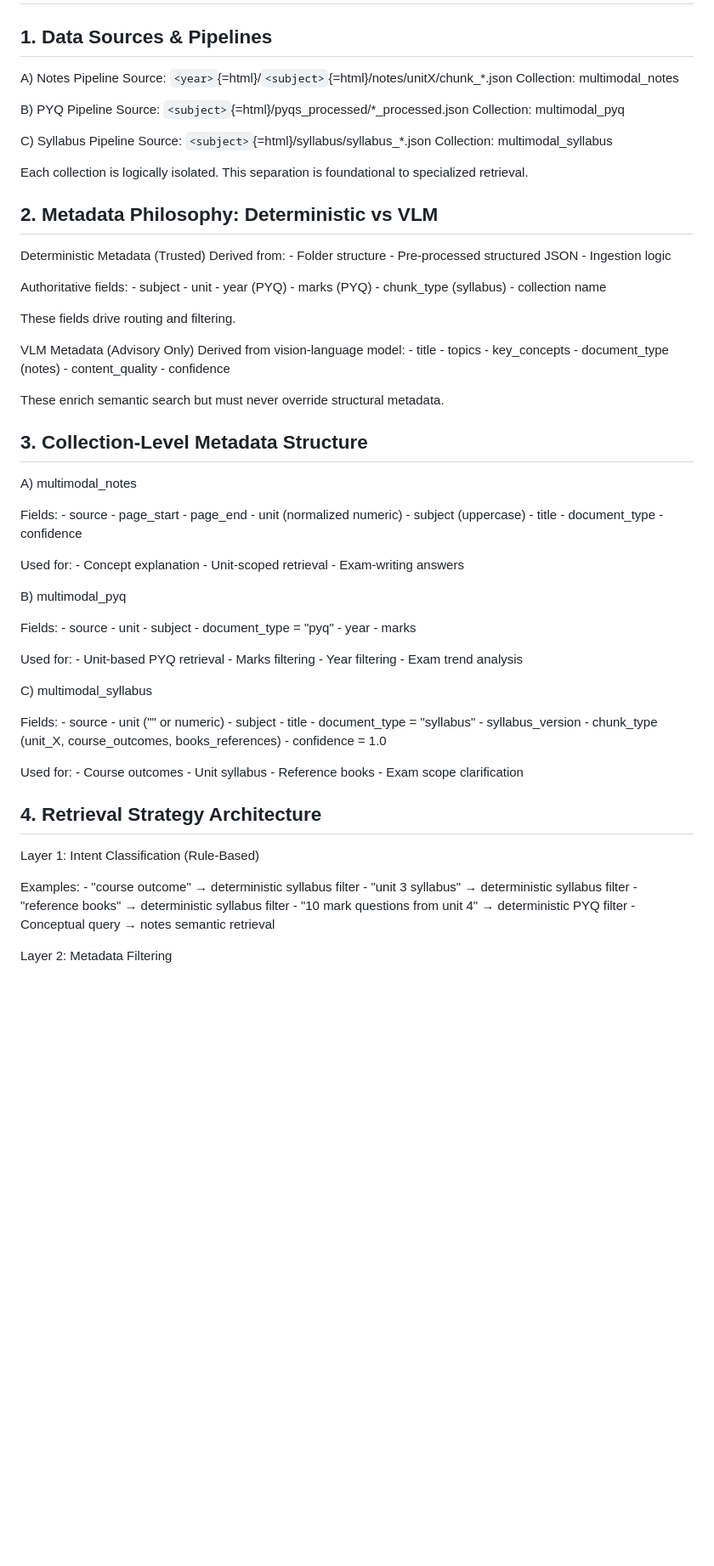
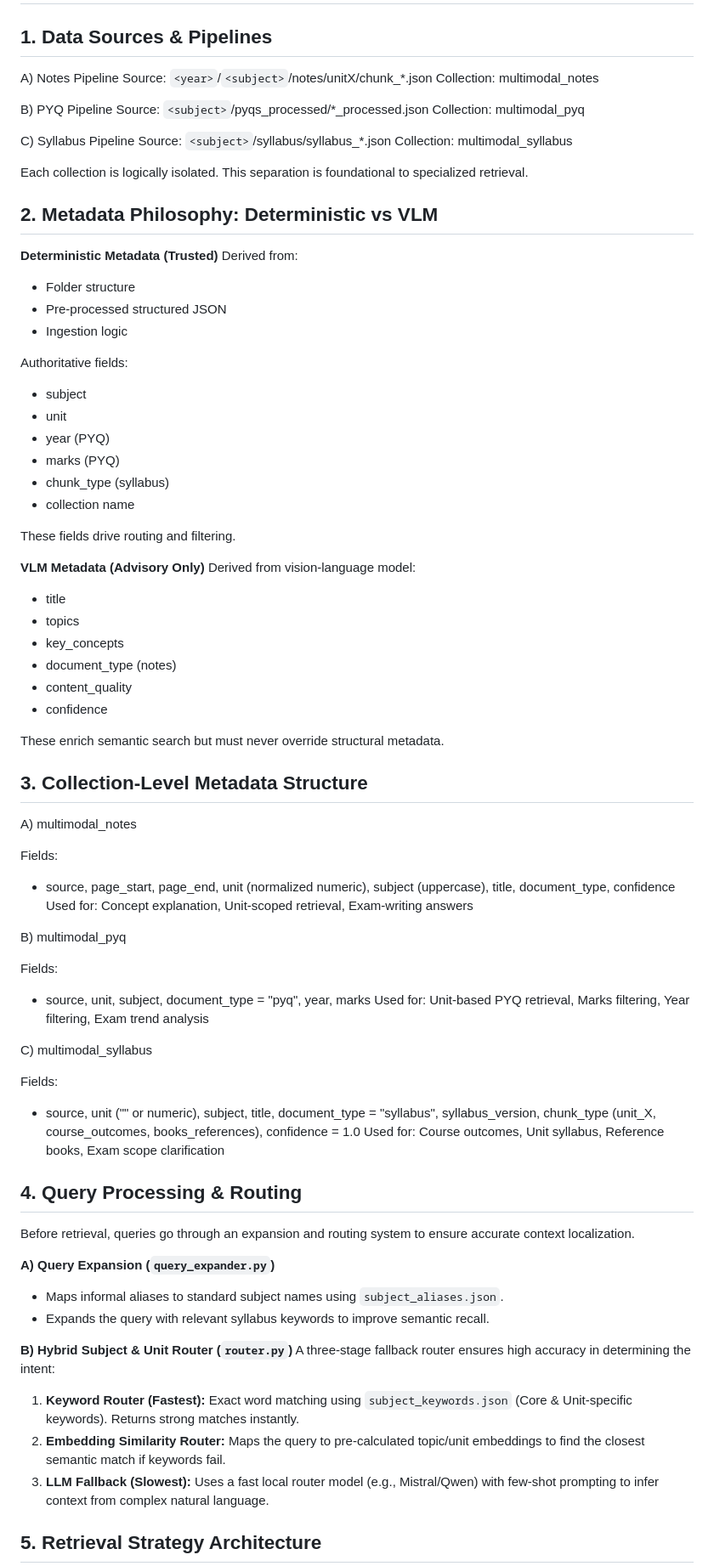
Before and after one commit to git-pratap-shrey/uniAI, a Markdown page: uniAI_retrieval_architecture_log.md, the part around one of its changes. Shown at 85% size. Drawn GitHub-style; blank space fills up the shorter version.

```diff
--- a/uniAI_retrieval_architecture_log.md
+++ b/uniAI_retrieval_architecture_log.md
@@ -3,15 +3,15 @@
 ## 1. Data Sources & Pipelines
 
 A)  Notes Pipeline Source:
-    `<year>`{=html}/`<subject>`{=html}/notes/unitX/chunk\_\*.json
+    `<year>`/`<subject>`/notes/unitX/chunk_*.json
     Collection: multimodal_notes
 
 B)  PYQ Pipeline Source:
-    `<subject>`{=html}/pyqs_processed/\*\_processed.json Collection:
+    `<subject>`/pyqs_processed/*_processed.json Collection:
     multimodal_pyq
 
 C)  Syllabus Pipeline Source:
-    `<subject>`{=html}/syllabus/syllabus\_\*.json Collection:
+    `<subject>`/syllabus/syllabus_*.json Collection:
     multimodal_syllabus
 
 Each collection is logically isolated. This separation is foundational
@@ -19,55 +19,66 @@ to specialized retrieval.
 
 ## 2. Metadata Philosophy: Deterministic vs VLM
 
-Deterministic Metadata (Trusted) Derived from: - Folder structure -
-Pre-processed structured JSON - Ingestion logic
+**Deterministic Metadata (Trusted)**
+Derived from:
+- Folder structure
+- Pre-processed structured JSON
+- Ingestion logic
 
-Authoritative fields: - subject - unit - year (PYQ) - marks (PYQ) -
-chunk_type (syllabus) - collection name
+Authoritative fields:
+- subject
+- unit
+- year (PYQ)
+- marks (PYQ)
+- chunk_type (syllabus)
+- collection name
 
 These fields drive routing and filtering.
 
-VLM Metadata (Advisory Only) Derived from vision-language model: -
-title - topics - key_concepts - document_type (notes) -
-content_quality - confidence
+**VLM Metadata (Advisory Only)**
+Derived from vision-language model:
+- title
+- topics
+- key_concepts
+- document_type (notes)
+- content_quality
+- confidence
 
-These enrich semantic search but must never override structural
-metadata.
+These enrich semantic search but must never override structural metadata.
 
 ## 3. Collection-Level Metadata Structure
 
 A)  multimodal_notes
 
-Fields: - source - page_start - page_end - unit (normalized numeric) -
-subject (uppercase) - title - document_type - confidence
-
-Used for: - Concept explanation - Unit-scoped retrieval - Exam-writing
-answers
+Fields:
+- source, page_start, page_end, unit (normalized numeric), subject (uppercase), title, document_type, confidence
+Used for: Concept explanation, Unit-scoped retrieval, Exam-writing answers
 
 B)  multimodal_pyq
 
-Fields: - source - unit - subject - document_type = "pyq" - year - marks
-
-Used for: - Unit-based PYQ retrieval - Marks filtering - Year
-filtering - Exam trend analysis
+Fields:
+- source, unit, subject, document_type = "pyq", year, marks
+Used for: Unit-based PYQ retrieval, Marks filtering, Year filtering, Exam trend analysis
 
 C)  multimodal_syllabus
 
-Fields: - source - unit ("" or numeric) - subject - title -
-document_type = "syllabus" - syllabus_version - chunk_type (unit_X,
-course_outcomes, books_references) - confidence = 1.0
+Fields:
+- source, unit ("" or numeric), subject, title, document_type = "syllabus", syllabus_version, chunk_type (unit_X, course_outcomes, books_references), confidence = 1.0
+Used for: Course outcomes, Unit syllabus, Reference books, Exam scope clarification
 
-Used for: - Course outcomes - Unit syllabus - Reference books - Exam
-scope clarification
+## 4. Query Processing & Routing
 
-## 4. Retrieval Strategy Architecture
+Before retrieval, queries go through an expansion and routing system to ensure accurate context localization.
 
-Layer 1: Intent Classification (Rule-Based)
+**A) Query Expansion (`query_expander.py`)**
+- Maps informal aliases to standard subject names using `subject_aliases.json`.
+- Expands the query with relevant syllabus keywords to improve semantic recall.
 
-Examples: - "course outcome" → deterministic syllabus filter - "unit 3
-syllabus" → deterministic syllabus filter - "reference books" →
-deterministic syllabus filter - "10 mark questions from unit 4" →
-deterministic PYQ filter - Conceptual query → notes semantic retrieval
+**B) Hybrid Subject & Unit Router (`router.py`)**
+A three-stage fallback router ensures high accuracy in determining the intent:
+1. **Keyword Router (Fastest):** Exact word matching using `subject_keywords.json` (Core & Unit-specific keywords). Returns strong matches instantly.
+2. **Embedding Similarity Router:** Maps the query to pre-calculated topic/unit embeddings to find the closest semantic match if keywords fail.
+3. **LLM Fallback (Slowest):** Uses a fast local router model (e.g., Mistral/Qwen) with few-shot prompting to infer context from complex natural language.
 
-Layer 2: Metadata Filtering
+## 5. Retrieval Strategy Architecture
 
```
Also changed, not shown: other parts of uniAI_retrieval_architecture_log.md (+51 -48 lines).
